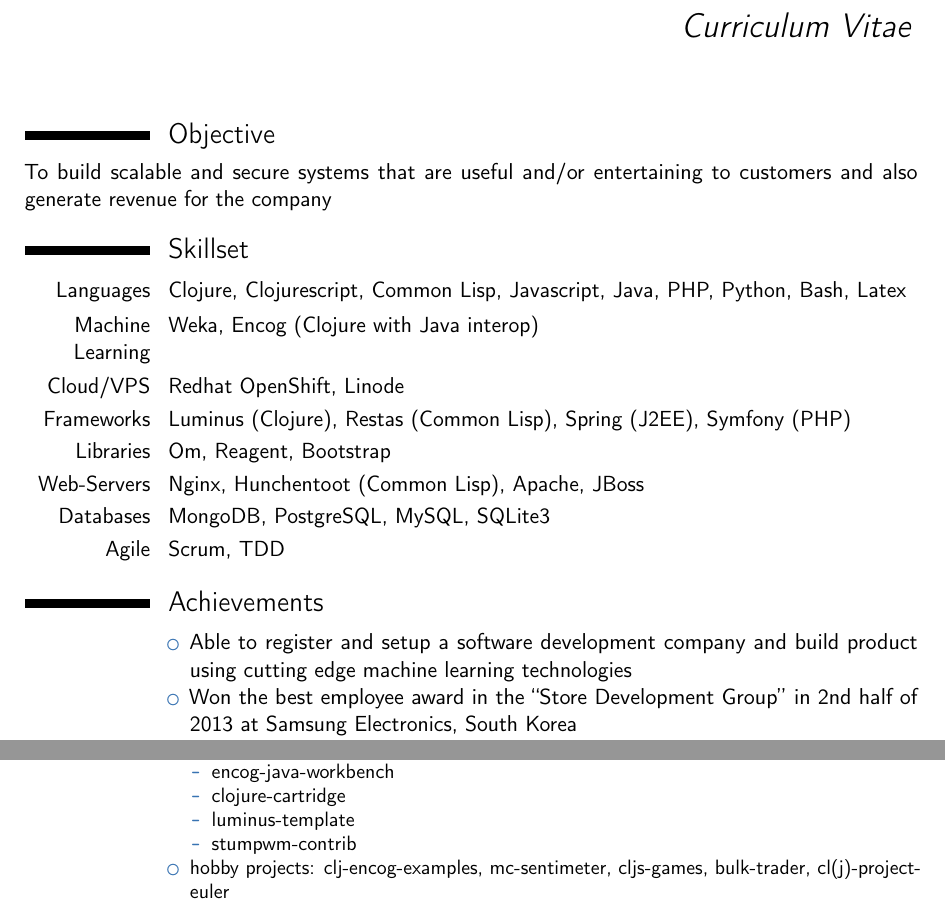
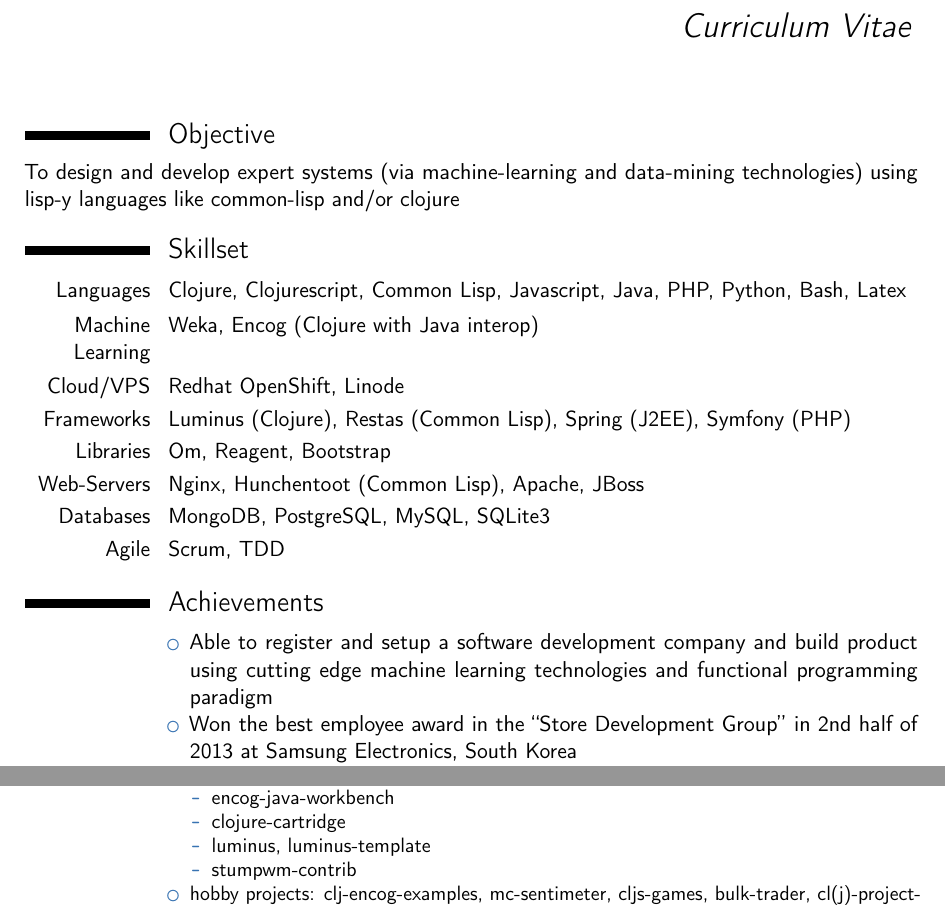
Before and after one commit to spradnyesh/resume, a LaTeX CV (Pradnyesh_Sawant.tex): two parts of pages 1 and 2 of 3, joined at a grey line, cut so that both start at the same text. Compiled offline with pdfLaTeX.

Commit message:
crossover lisp-chief-architect

```diff
--- a/Pradnyesh_Sawant.tex
+++ b/Pradnyesh_Sawant.tex
@@ -55,8 +55,9 @@
 \section{Objective}
 % To guide and mentor teams that build scalable and secure systems that are useful and/or entertaining to customers and also generate revenue for the company
 % To work in the field of financial data analysis and prediction using data-mining and machine-learning technologies
-To build scalable and secure systems that are useful and/or entertaining to customers and also generate revenue for the company
+% To build scalable and secure systems that are useful and/or entertaining to customers and also generate revenue for the company
 % To work on machine-learning and data-mining problems that provide interesting and useful insights which are useful for customers and also generate revenue for the company
+To design and develop expert systems (via machine-learning and data-mining technologies) using lisp-y languages like common-lisp and/or clojure
 
 
 %----------------------------------------------------------------------------------------
@@ -76,7 +77,7 @@ To build scalable and secure systems that are useful and/or entertaining to cust
 \section{Achievements}
 \cvitem {}{
 \begin{itemize}
-  \item Able to register and setup a software development company and build product using cutting edge machine learning technologies
+  \item Able to register and setup a software development company and build product using cutting edge machine learning technologies and functional programming paradigm
   \item Won the best employee award in the ``Store Development Group'' in 2nd half of 2013 at Samsung Electronics, South Korea
   \item Team won the Superstar award, which is the most coveted award at Yahoo! worldwide, for the EntertainmentLite project
   \item Built http://maktoob.omg.yahoo.com which was the 2nd completely homegrown Arabic (RTL) website in Yahoo!
@@ -106,7 +107,7 @@ To build scalable and secure systems that are useful and/or entertaining to cust
              \item encog-java-core
              \item encog-java-workbench
              \item clojure-cartridge
-             \item luminus-template
+             \item luminus, luminus-template
              \item stumpwm-contrib
              \end{itemize}
            \item hobby projects: clj-encog-examples, mc-sentimeter, cljs-games, bulk-trader, cl(j)-project-euler
```
